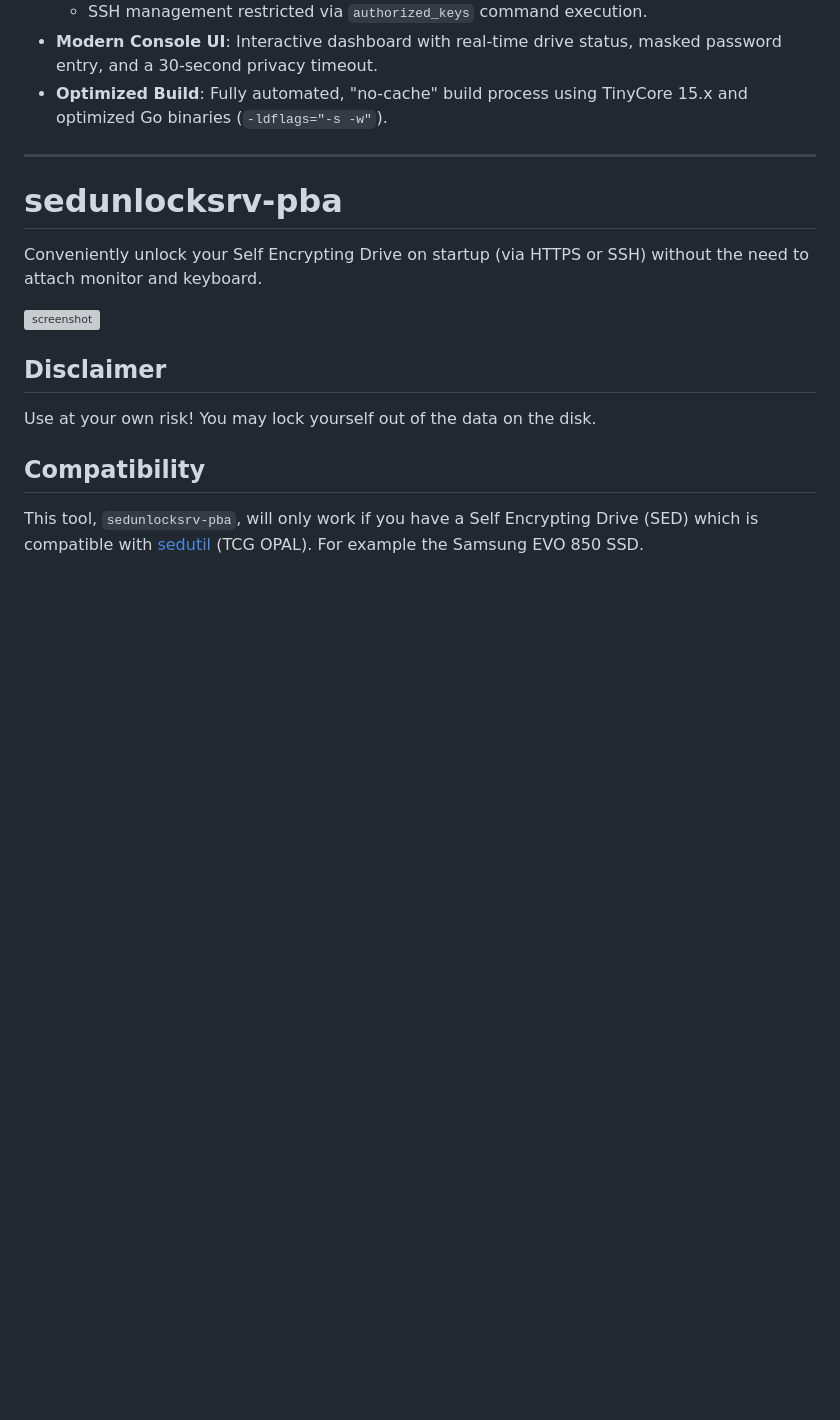
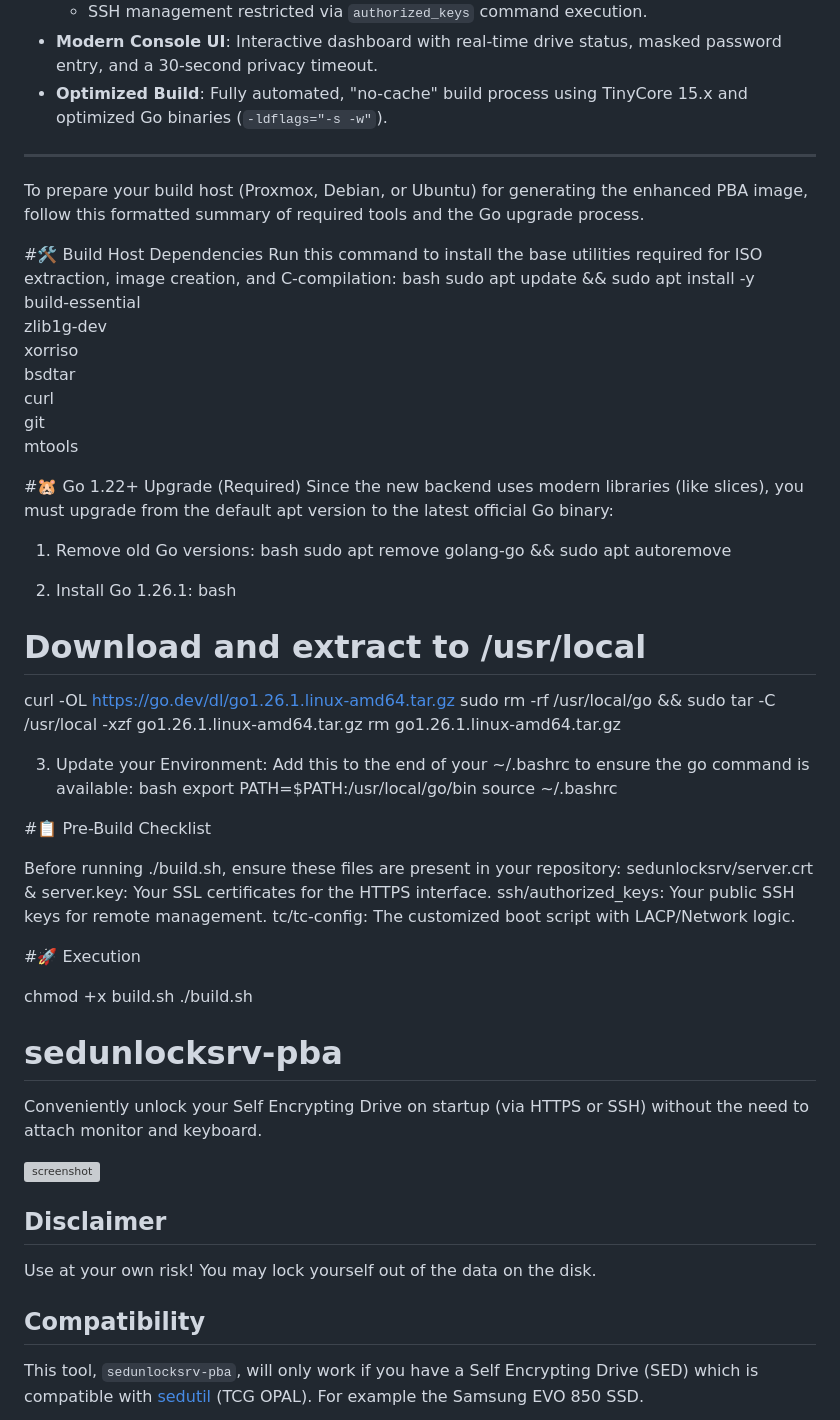
Before and after one commit to Jip-Hop/sedunlocksrv-pba, a Markdown page: README.md, the part around the change. Drawn GitHub-style; blank space fills up the shorter version; grey boxes are pictures that could not be loaded.

```diff
--- a/README.md
+++ b/README.md
@@ -15,7 +15,53 @@ This fork has been refactored for enterprise-grade security and reliability, opt
 
 ---
 
+To prepare your build host (Proxmox, Debian, or Ubuntu) for generating the enhanced PBA image, follow this formatted summary of required tools and the Go upgrade process.
 
+#🛠️ Build Host Dependencies
+Run this command to install the base utilities required for ISO extraction, image creation, and C-compilation:
+bash
+sudo apt update && sudo apt install -y \
+    build-essential \
+    zlib1g-dev \
+    xorriso \
+    bsdtar \
+    curl \
+    git \
+    mtools
+
+
+#🐹 Go 1.22+ Upgrade (Required)
+Since the new backend uses modern libraries (like slices), you must upgrade from the default apt version to the latest official Go binary:
+
+1. Remove old Go versions:
+bash
+sudo apt remove golang-go && sudo apt autoremove
+
+2. Install Go 1.26.1:
+bash
+# Download and extract to /usr/local
+curl -OL https://go.dev/dl/go1.26.1.linux-amd64.tar.gz
+sudo rm -rf /usr/local/go && sudo tar -C /usr/local -xzf go1.26.1.linux-amd64.tar.gz
+rm go1.26.1.linux-amd64.tar.gz
+
+3. Update your Environment:
+Add this to the end of your ~/.bashrc to ensure the go command is available:
+bash
+export PATH=$PATH:/usr/local/go/bin
+source ~/.bashrc
+
+#📋 Pre-Build Checklist
+
+Before running ./build.sh, ensure these files are present in your repository:
+   sedunlocksrv/server.crt & server.key: Your SSL certificates for the HTTPS interface.
+   ssh/authorized_keys: Your public SSH keys for remote management.
+   tc/tc-config: The customized boot script with LACP/Network logic.
+
+
+#🚀 Execution
+
+chmod +x build.sh
+./build.sh
 
 
 # sedunlocksrv-pba
```
